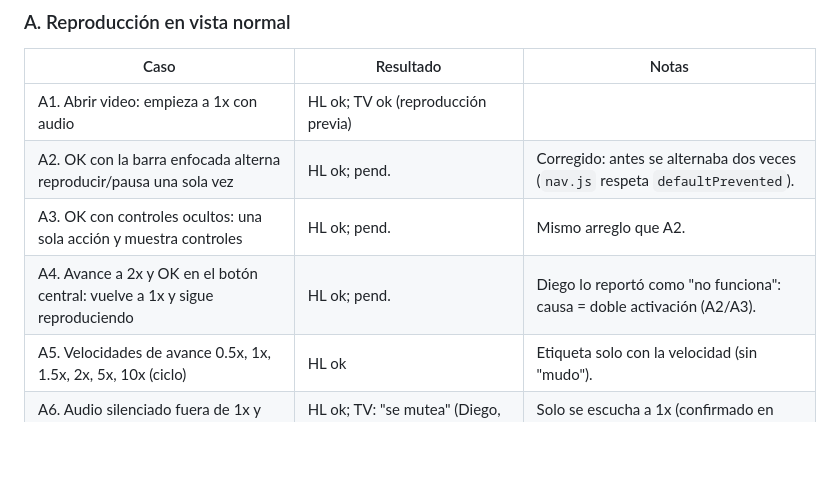
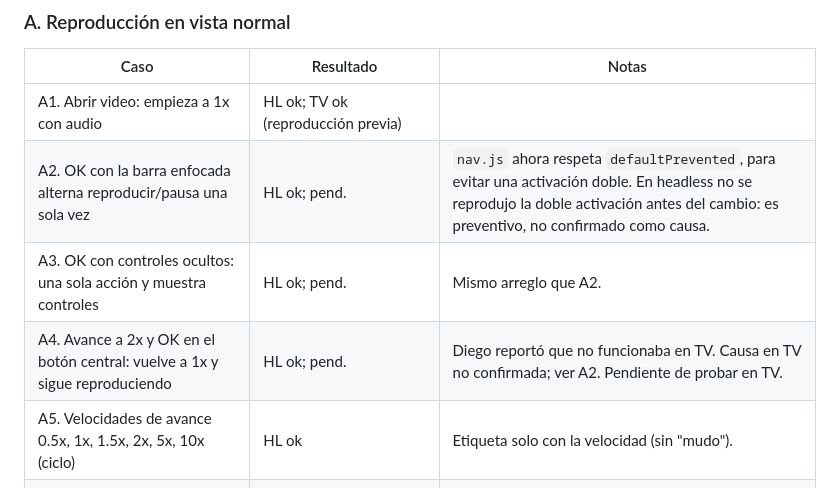
Before and after one commit to diegodelacruz/dlc.tvs, a Markdown page: docs/pruebas.md, the part around the change. Rendered like a GitHub page; blank space fills up the shorter version.

Commit message:
Aclara en la matriz de pruebas lo no confirmado del botón de reanudar
- El cambio en nav.js es preventivo: en headless no se reprodujo la doble
  activación antes del cambio. La causa en TV sigue sin confirmar.

Co-Authored-By: Claude Haiku 5.5 <noreply@anthropic.com>
Claude-Session: https://claude.ai/code/session_013ARMXBTRaTH8z6GJBhbY6z

```diff
--- a/docs/pruebas.md
+++ b/docs/pruebas.md
@@ -160,9 +160,9 @@ Los scripts de headless se ejecutaron desde la carpeta de trabajo local (no se v
 | Caso | Resultado | Notas |
 |---|---|---|
 | A1. Abrir video: empieza a 1x con audio | HL ok; TV ok (reproducción previa) | |
-| A2. OK con la barra enfocada alterna reproducir/pausa una sola vez | HL ok; pend. | Corregido: antes se alternaba dos veces (`nav.js` respeta `defaultPrevented`). |
+| A2. OK con la barra enfocada alterna reproducir/pausa una sola vez | HL ok; pend. | `nav.js` ahora respeta `defaultPrevented`, para evitar una activación doble. En headless no se reprodujo la doble activación antes del cambio: es preventivo, no confirmado como causa. |
 | A3. OK con controles ocultos: una sola acción y muestra controles | HL ok; pend. | Mismo arreglo que A2. |
-| A4. Avance a 2x y OK en el botón central: vuelve a 1x y sigue reproduciendo | HL ok; pend. | Diego lo reportó como "no funciona": causa = doble activación (A2/A3). |
+| A4. Avance a 2x y OK en el botón central: vuelve a 1x y sigue reproduciendo | HL ok; pend. | Diego reportó que no funcionaba en TV. Causa en TV no confirmada; ver A2. Pendiente de probar en TV. |
 | A5. Velocidades de avance 0.5x, 1x, 1.5x, 2x, 5x, 10x (ciclo) | HL ok | Etiqueta solo con la velocidad (sin "mudo"). |
 | A6. Audio silenciado fuera de 1x y restaurado al volver a 1x | HL ok; TV: "se mutea" (Diego, 2026-11-01) | Solo se escucha a 1x (confirmado en TV). |
 | A7. Velocidad distinta de 1x: el botón central cambia a "Volver a 1x" | HL ok; TV ok (2026-11-01, "sí, que se entienda") | |
```
